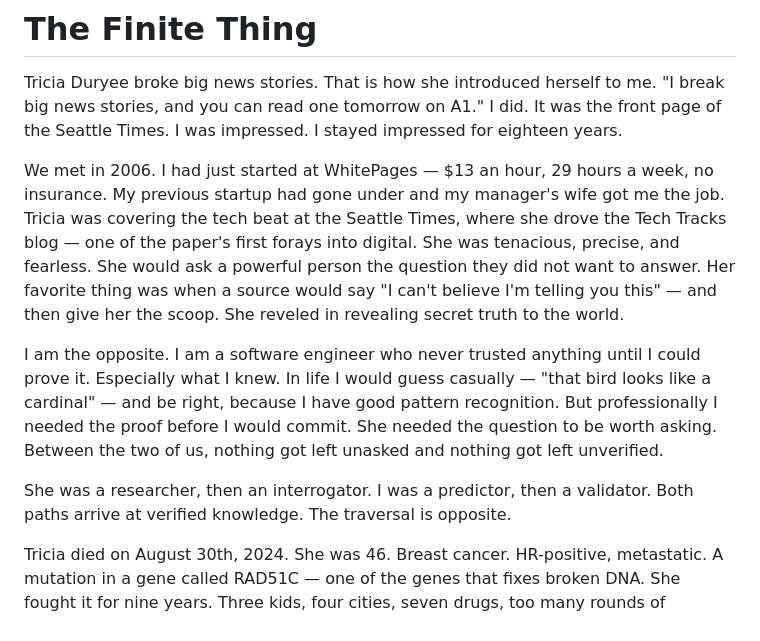
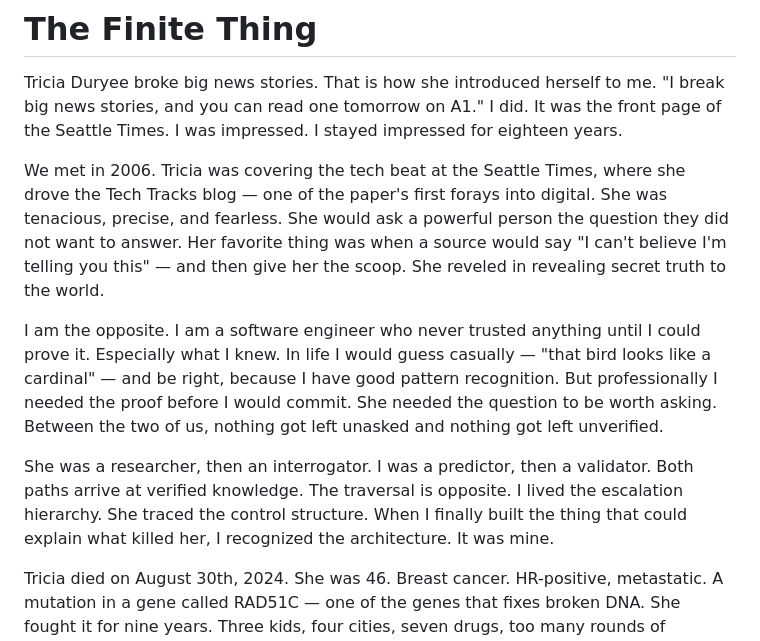
Before and after one commit to patdmc/open-knowledge-graph, a Markdown page: medium/the_finite_thing.md, the part around one of its changes. Rendered like a GitHub page.

```diff
--- a/medium/the_finite_thing.md
+++ b/medium/the_finite_thing.md
@@ -2,11 +2,11 @@
 
 Tricia Duryee broke big news stories. That is how she introduced herself to me. "I break big news stories, and you can read one tomorrow on A1." I did. It was the front page of the Seattle Times. I was impressed. I stayed impressed for eighteen years.
 
-We met in 2006. I had just started at WhitePages — $13 an hour, 29 hours a week, no insurance. My previous startup had gone under and my manager's wife got me the job. Tricia was covering the tech beat at the Seattle Times, where she drove the Tech Tracks blog — one of the paper's first forays into digital. She was tenacious, precise, and fearless. She would ask a powerful person the question they did not want to answer. Her favorite thing was when a source would say "I can't believe I'm telling you this" — and then give her the scoop. She reveled in revealing secret truth to the world.
+We met in 2006. Tricia was covering the tech beat at the Seattle Times, where she drove the Tech Tracks blog — one of the paper's first forays into digital. She was tenacious, precise, and fearless. She would ask a powerful person the question they did not want to answer. Her favorite thing was when a source would say "I can't believe I'm telling you this" — and then give her the scoop. She reveled in revealing secret truth to the world.
 
 I am the opposite. I am a software engineer who never trusted anything until I could prove it. Especially what I knew. In life I would guess casually — "that bird looks like a cardinal" — and be right, because I have good pattern recognition. But professionally I needed the proof before I would commit. She needed the question to be worth asking. Between the two of us, nothing got left unasked and nothing got left unverified.
 
-She was a researcher, then an interrogator. I was a predictor, then a validator. Both paths arrive at verified knowledge. The traversal is opposite.
+She was a researcher, then an interrogator. I was a predictor, then a validator. Both paths arrive at verified knowledge. The traversal is opposite. I lived the escalation hierarchy. She traced the control structure. When I finally built the thing that could explain what killed her, I recognized the architecture. It was mine.
 
 Tricia died on August 30th, 2024. She was 46. Breast cancer. HR-positive, metastatic. A mutation in a gene called RAD51C — one of the genes that fixes broken DNA. She fought it for nine years. Three kids, four cities, seven drugs, too many rounds of radiation.
 
```
Also changed, not shown: other parts of medium/the_finite_thing.md (+21 -3 lines).
